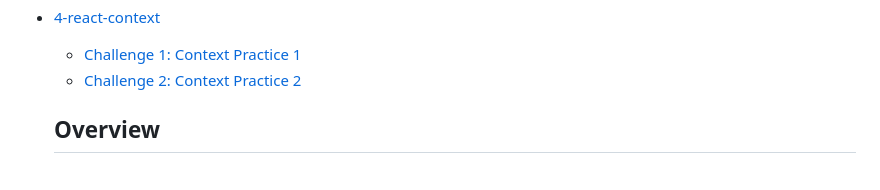
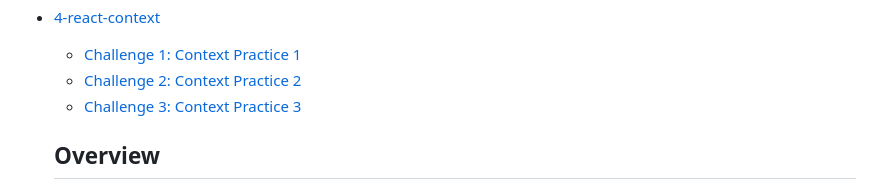
Before and after one commit to fulyaertay/advanced-react, a Markdown page: README.md, the part around the change printed below. Drawn GitHub-style.

```diff
--- a/README.md
+++ b/README.md
@@ -22,6 +22,7 @@
 - [4-react-context](#4-react-context)
   - [Challenge 1: Context Practice 1](#4-react-context/challenge-1)
   - [Challenge 2: Context Practice 2](#4-react-context/challenge-2)
+  - [Challenge 3: Context Practice 3](#4-react-context/challenge-3)
 
 
   ## Overview
```
Also changed, not shown: other parts of README.md (+7 -0 lines).
